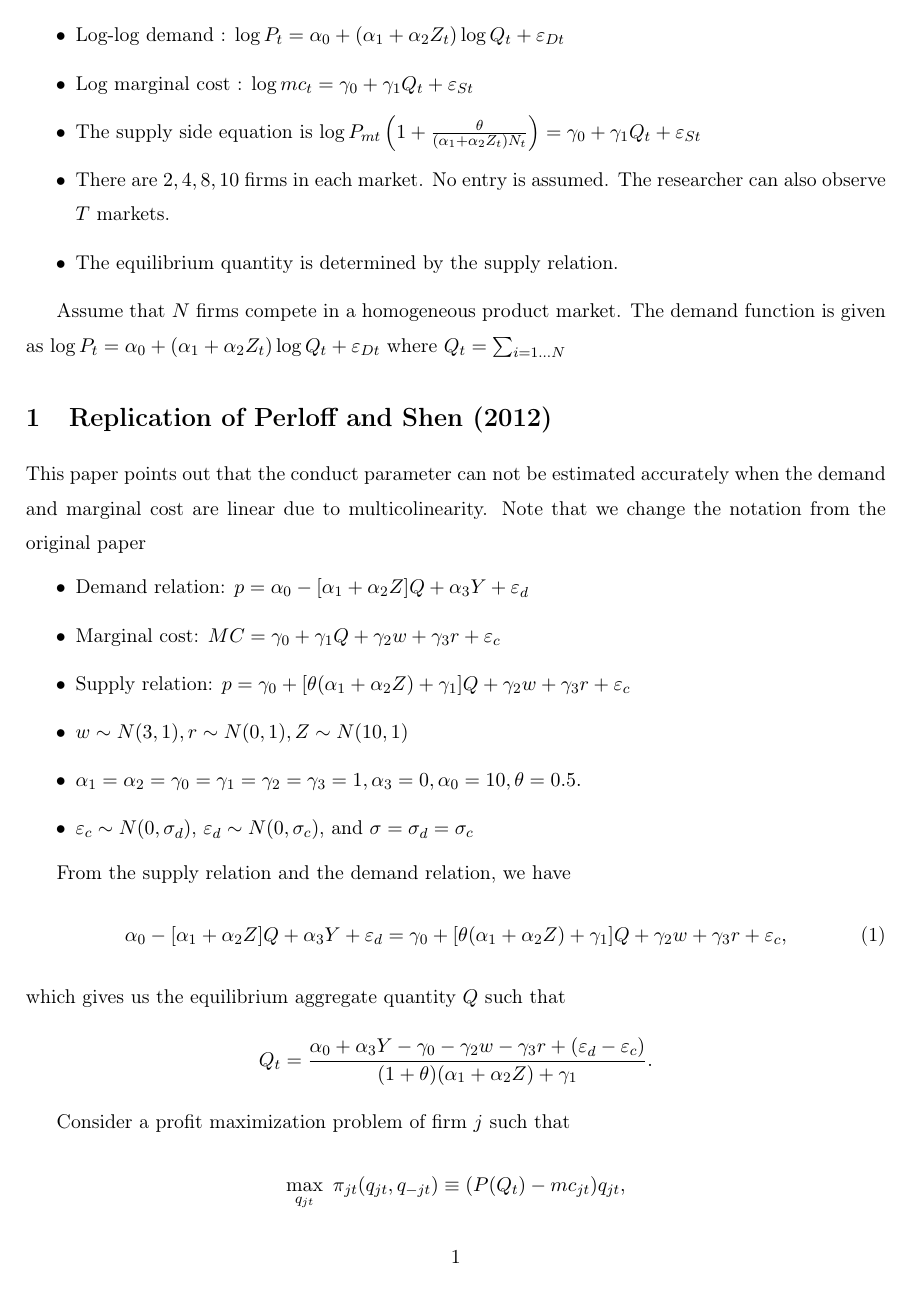
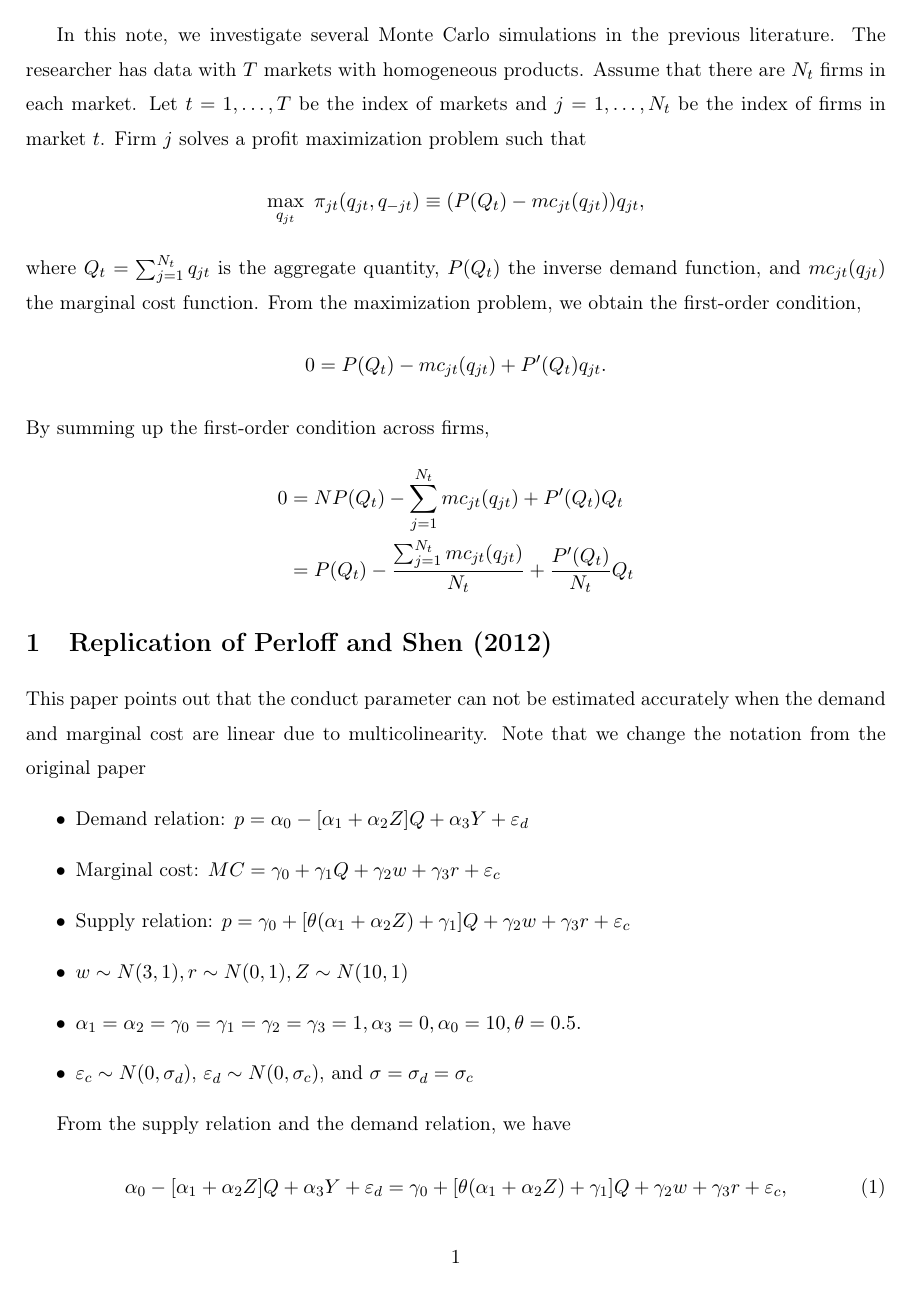
Before and after one commit to ohtanilson/conduct_parameter, a LaTeX document (simulation_model.tex): page 1 of 2 before the commit and page 1 of 3 after it. Compiled offline with pdfLaTeX.

Commit message:
Move simulation document

```diff
--- a/Yuri/simulation_model.tex
+++ b/simulation_model.tex
@@ -212,19 +212,24 @@
 
 \begin{document}
 
-\begin{itemize}
-    \item Log-log demand : $\log P_{t} = \alpha_0 + (\alpha_1 + \alpha_2 Z_t) \log Q_t + \varepsilon_{Dt}$
-    \item Log marginal cost : $\log mc_{t} = \gamma_0 + \gamma_1 Q_{t} + \varepsilon_{St}$
-    \item The supply side equation is $\log P_{mt}\left(1 + \frac{\theta}{(\alpha_1 + \alpha_2 Z_t)N_{t}}\right) =  \gamma_0 + \gamma_1 Q_{t} + \varepsilon_{St}$
-    \item There are ${2,4,8,10}$ firms in each market. No entry is assumed. The researcher can also observe $T$ markets.
-    \item The equilibrium quantity is determined by the supply relation.
-\end{itemize}
-
-
-
-Assume that $N$ firms compete in a homogeneous product market. The demand function is given as $\log P_{t} = \alpha_0 + (\alpha_1 + \alpha_2 Z_t) \log Q_t + \varepsilon_{Dt}$ where $Q_t = \sum_{i = 1\ldots N}$
-
-
+In this note, we investigate several Monte Carlo simulations in the previous literature.
+The researcher has data with $T$ markets with homogeneous products.
+Assume that there are $N_t$ firms in each market.
+Let $t = 1,\ldots, T$ be the index of markets and $j = 1, \ldots, N_t$ be the index of firms in market $t$.
+Firm $j$ solves a profit maximization problem such that
+\begin{align*}
+    \max_{q_{jt}} \ \pi_{jt}(q_{jt}, q_{-jt}) \equiv (P(Q_t) - mc_{jt}(q_{jt}))q_{jt},
+\end{align*}
+where $Q_t = \sum_{j = 1}^{N_t} q_{jt}$ is the aggregate quantity, $P(Q_t)$ the inverse demand function, and $mc_{jt}(q_{jt})$ the marginal cost function.
+From the maximization problem, we obtain the first-order condition,
+\begin{align*}
+    0 = P(Q_{t}) - mc_{jt}(q_{jt}) + P'(Q_{t})q_{jt}.
+\end{align*}
+By summing up the first-order condition across firms,
+\begin{align*}
+    0 &= NP(Q_t) - \sum_{j = 1}^{N_t} mc_{jt}(q_{jt}) + P'(Q_t)Q_{t}\\
+    & =  P(Q_t) - \frac{\sum_{j = 1}^{N_t} mc_{jt}(q_{jt})}{N_{t}} + \frac{P'(Q_t)}{N_t}Q_{t}
+\end{align*}
 
 
 \section{Replication of Perloff and Shen (2012)}
@@ -246,18 +251,6 @@ which gives us the equilibrium aggregate quantity $Q$ such that
 \begin{align*}
     Q_t =  \frac{\alpha_0 + \alpha_3 Y - \gamma_0 - \gamma_2 w - \gamma_3 r + (\varepsilon_d - \varepsilon_c)}{(1 + \theta) (\alpha_1 + \alpha_2Z) + \gamma_1}.
 \end{align*}
-
-
-Consider a profit maximization problem of firm $j$ such that
-\begin{align*}
-    \max_{q_{jt}} \ \pi_{jt}(q_{jt}, q_{-jt}) \equiv (P(Q_t) - mc_{jt})q_{jt},
-\end{align*}
-
-The first-order condition is given as
-
-
-
-
 As $\alpha_3 = 0$, $Y$ can be ignored.
 
 To generate simulation data, after calculating the equilibrium aggregate quantity $Q$ for market $t$, the equilibrium price is obtained from the demand relation.
```
Also changed, not shown: Yuri/simulation_model.pdf (deleted), simulation_model.pdf (added), simulation_model.tex (31 more changed lines), 13 other files.
